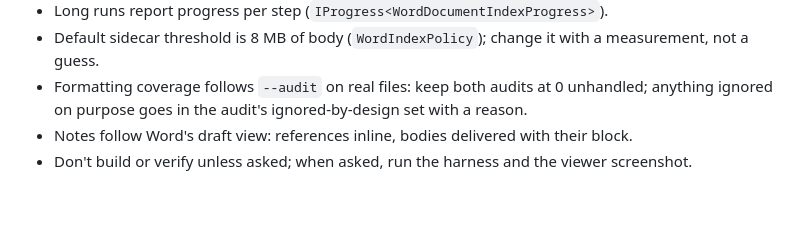
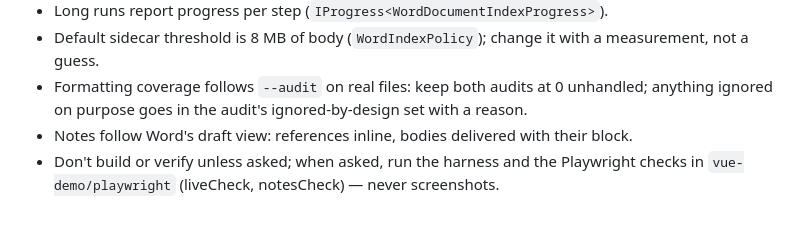
Before and after one commit to KleiKodesh/FastDocView, a Markdown page: CLAUDE.md, the part around the change. Rendered like a GitHub page.

Commit message:
CLAUDE.md: verification is the Playwright checks, never screenshots

```diff
--- a/CLAUDE.md
+++ b/CLAUDE.md
@@ -50,4 +50,5 @@ not the product; the product is the app's book-view.
 - Formatting coverage follows `--audit` on real files: keep both audits at 0 unhandled; anything
   ignored on purpose goes in the audit's ignored-by-design set with a reason.
 - Notes follow Word's draft view: references inline, bodies delivered with their block.
-- Don't build or verify unless asked; when asked, run the harness and the viewer screenshot.
+- Don't build or verify unless asked; when asked, run the harness and the Playwright checks in
+  `vue-demo/playwright` (liveCheck, notesCheck) — never screenshots.
```
